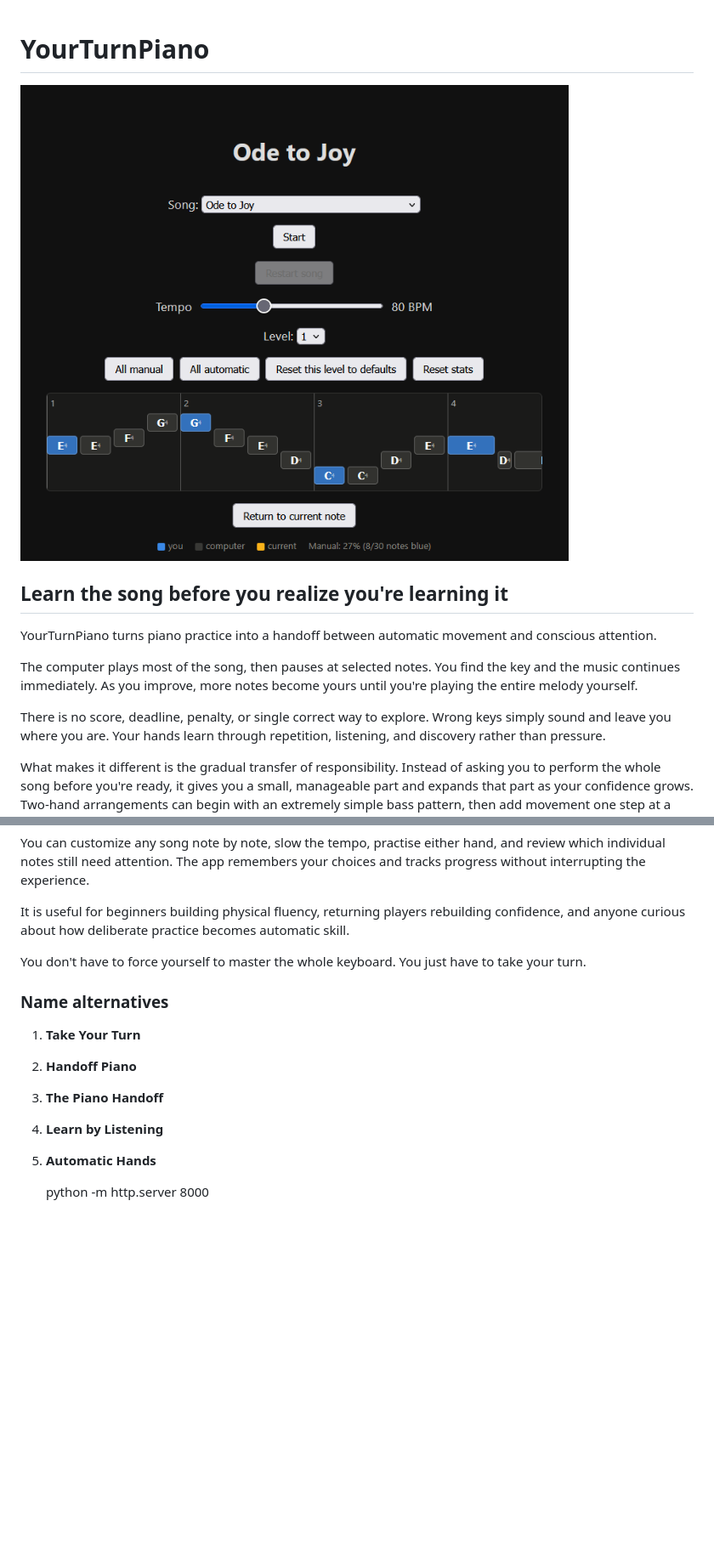
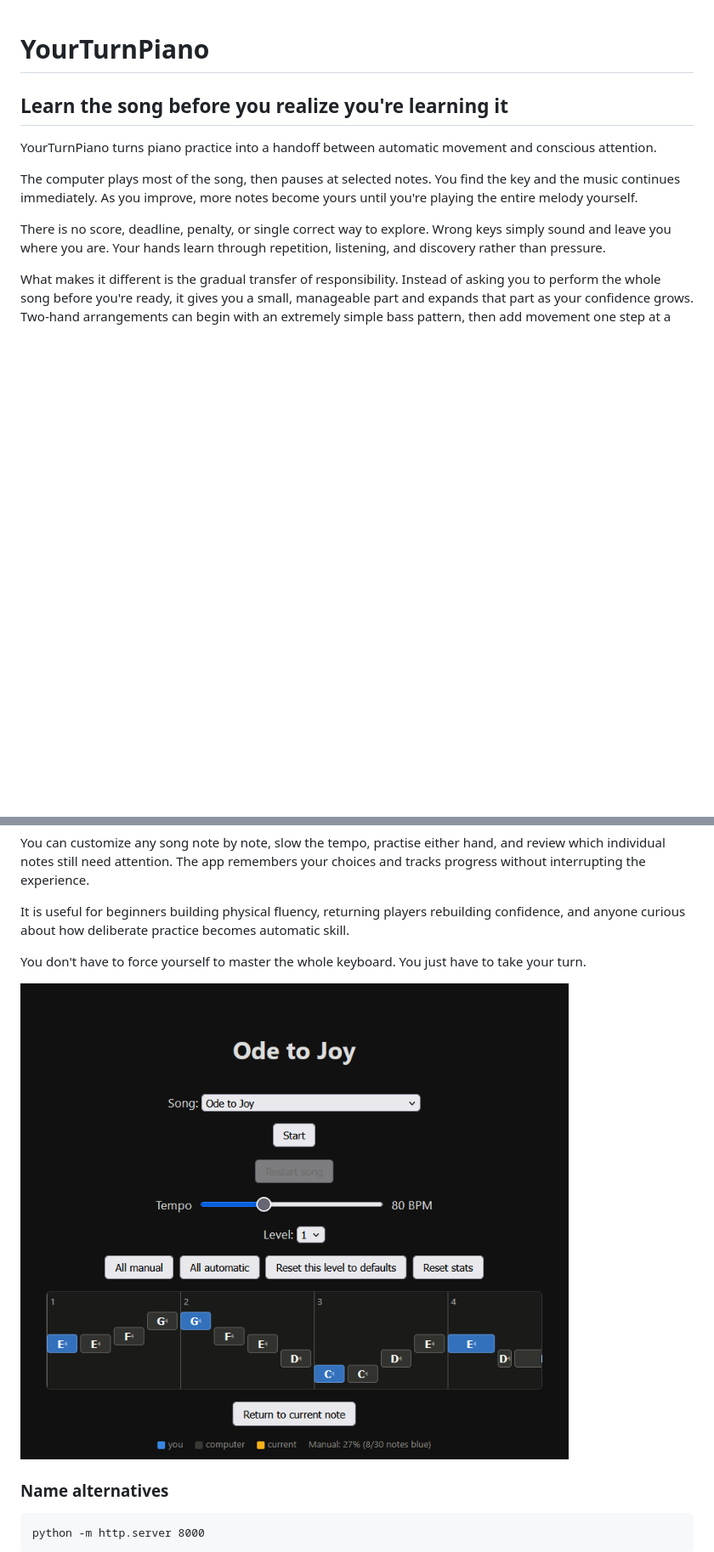
Before and after one commit to tomasflorian/YourTurnPiano, a Markdown page: README.md, 2 parts joined by grey strips. Shown at 85% size. GitHub-like rendering; blank space fills up the shorter version.

```diff
--- a/README.md
+++ b/README.md
@@ -1,6 +1,4 @@
 # YourTurnPiano
-
-![YourTurnPiano screenshot](screenshots/screenshot.png)
 
 ## Learn the song before you realize you're learning it
 
@@ -32,13 +30,10 @@ automatic skill.
 You don't have to force yourself to master the whole keyboard. You just have to
 take your turn.
 
+![YourTurnPiano screenshot](screenshots/screenshot.png)
+
+
 ### Name alternatives
-
-1. **Take Your Turn**
-2. **Handoff Piano**
-3. **The Piano Handoff**
-4. **Learn by Listening**
-5. **Automatic Hands**
 
     python -m http.server 8000
 
```
